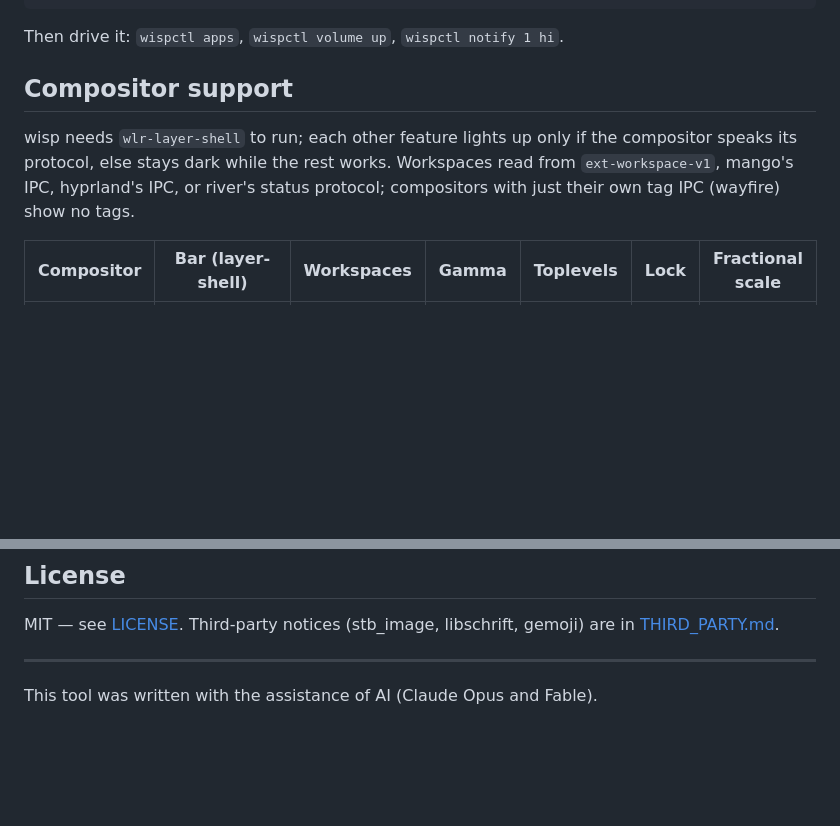
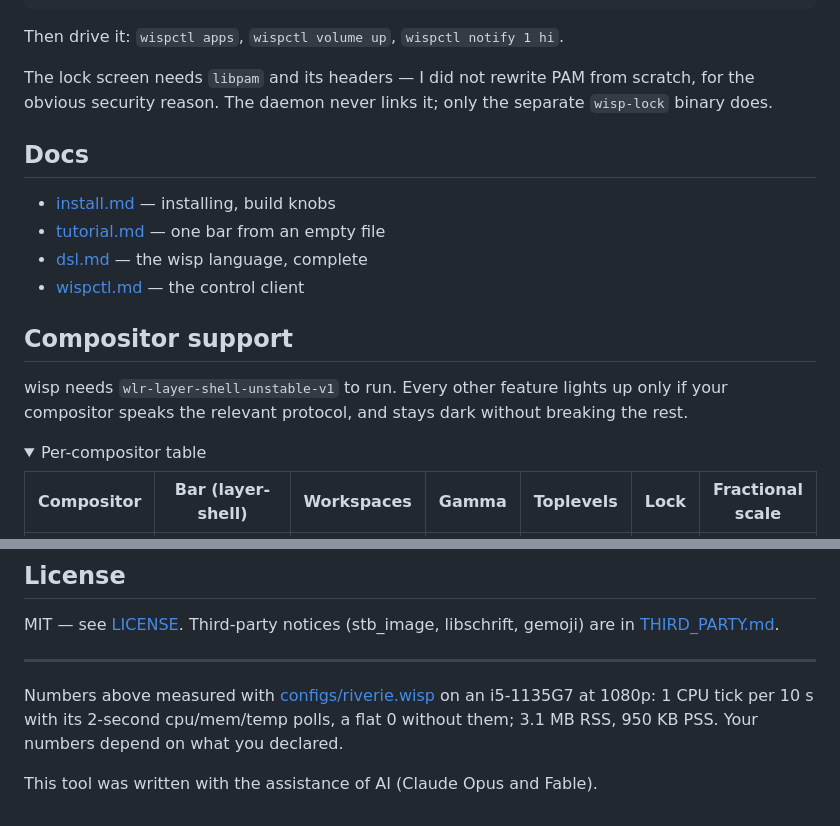
Before and after one commit to darealhoks/wisp, a Markdown page: README.md, 2 parts joined by grey strips. GitHub-like rendering; folded sections open; blank space fills up the shorter version.

```diff
--- a/README.md
+++ b/README.md
@@ -37,13 +62,25 @@ make install         # → ~/.local/bin (override with PREFIX=)
 
 Then drive it: `wispctl apps`, `wispctl volume up`, `wispctl notify 1 hi`.
 
+The lock screen needs `libpam` and its headers — I did not rewrite PAM from
+scratch, for the obvious security reason. The daemon never links it; only the
+separate `wisp-lock` binary does.
+
+## Docs
+
+- [install.md](docs/install.md) — installing, build knobs
+- [tutorial.md](docs/tutorial.md) — one bar from an empty file
+- [dsl.md](docs/dsl.md) — the wisp language, complete
+- [wispctl.md](docs/wispctl.md) — the control client
+
 ## Compositor support
 
-wisp needs `wlr-layer-shell` to run; each other feature lights up only if the
-compositor speaks its protocol, else stays dark while the rest works.
-Workspaces read from `ext-workspace-v1`, mango's IPC, hyprland's IPC, or
-river's status protocol; compositors with just their own tag IPC (wayfire)
-show no tags.
+wisp needs `wlr-layer-shell-unstable-v1` to run. Every other feature lights up
+only if your compositor speaks the relevant protocol, and stays dark without
+breaking the rest.
+
+<details>
+<summary>Per-compositor table</summary>
 
 | Compositor | Bar (layer-shell) | Workspaces | Gamma | Toplevels | Lock | Fractional scale |
 |---|---|---|---|---|---|---|
@@ -75,4 +114,8 @@ gemoji) are in [THIRD_PARTY.md](THIRD_PARTY.md).
 
 ---
 
+Numbers above measured with [configs/riverie.wisp](configs/riverie.wisp) on an i5-1135G7 at
+1080p: 1 CPU tick per 10 s with its 2-second cpu/mem/temp polls, a flat 0
+without them; 3.1 MB RSS, 950 KB PSS. Your numbers depend on what you declared.
+
 This tool was written with the assistance of AI (Claude Opus and Fable).
```
Also changed, not shown: other parts of README.md (+53 -26 lines), desktop.png (added).
